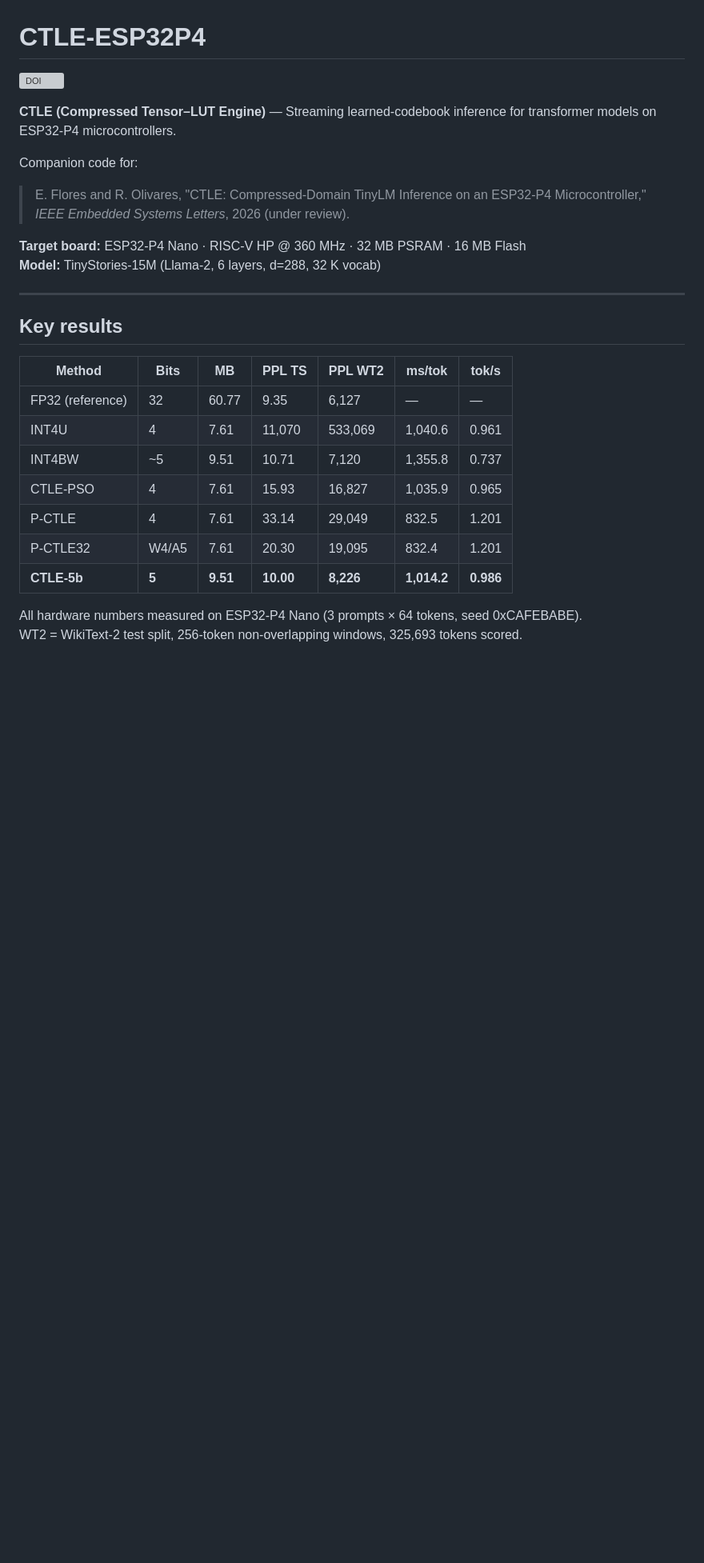
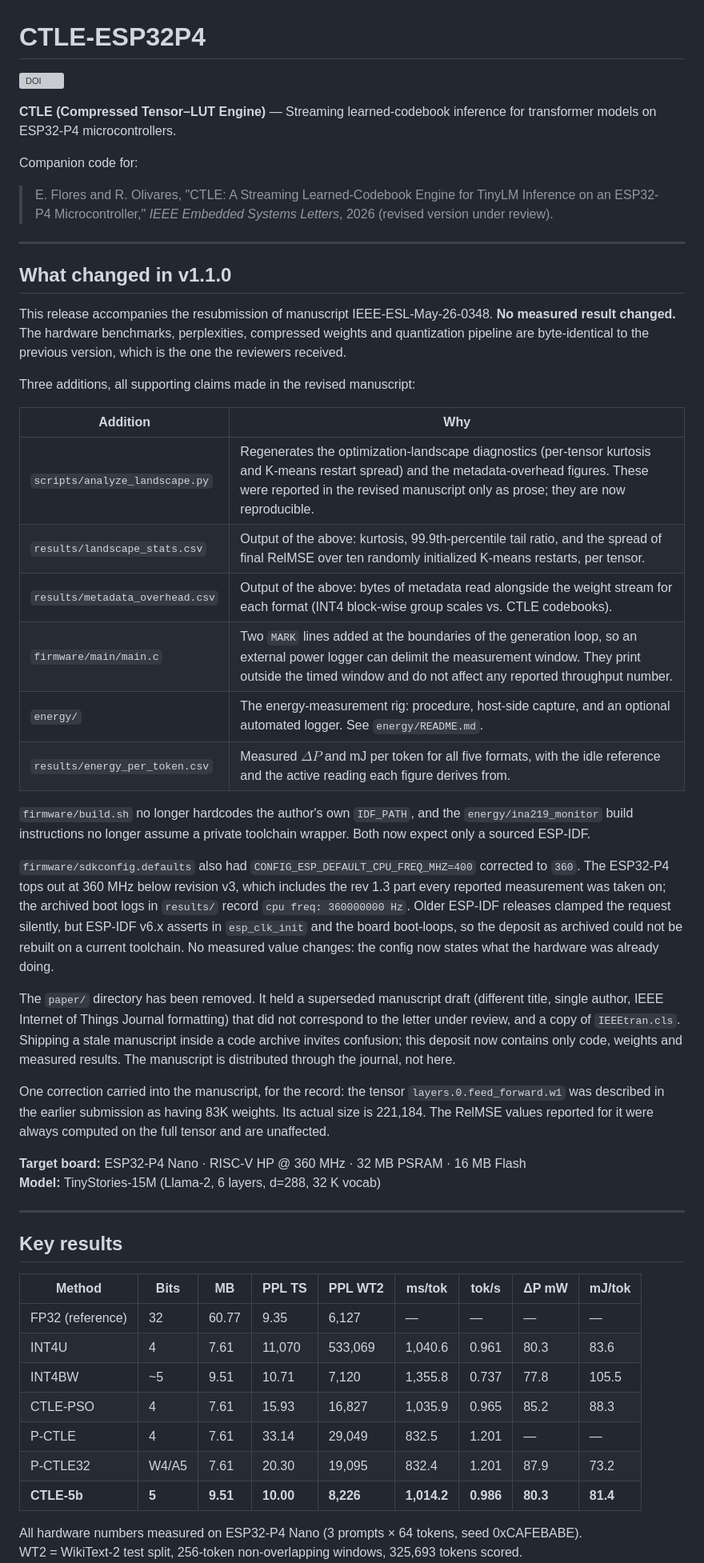
Before and after one commit to efloresaraya/ctle-esp32p4, a Markdown page: README.md, the part around one of its changes. Shown at 80% size. GitHub-like rendering; blank space fills up the shorter version; grey boxes are pictures that could not be loaded.

```diff
--- a/README.md
+++ b/README.md
@@ -5,7 +5,53 @@
 **CTLE (Compressed Tensor–LUT Engine)** — Streaming learned-codebook inference for transformer models on ESP32-P4 microcontrollers.
 
 Companion code for:
-> E. Flores and R. Olivares, "CTLE: Compressed-Domain TinyLM Inference on an ESP32-P4 Microcontroller," *IEEE Embedded Systems Letters*, 2026 (under review).
+> E. Flores and R. Olivares, "CTLE: A Streaming Learned-Codebook Engine for
+> TinyLM Inference on an ESP32-P4 Microcontroller," *IEEE Embedded Systems
+> Letters*, 2026 (revised version under review).
+
+---
+
+## What changed in v1.1.0
+
+This release accompanies the resubmission of manuscript IEEE-ESL-May-26-0348. **No measured result changed.** The hardware benchmarks,
+perplexities, compressed weights and quantization pipeline are byte-identical to
+the previous version, which is the one the reviewers received.
+
+Three additions, all supporting claims made in the revised manuscript:
+
+| Addition | Why |
+|---|---|
+| `scripts/analyze_landscape.py` | Regenerates the optimization-landscape diagnostics (per-tensor kurtosis and K-means restart spread) and the metadata-overhead figures. These were reported in the revised manuscript only as prose; they are now reproducible. |
+| `results/landscape_stats.csv` | Output of the above: kurtosis, 99.9th-percentile tail ratio, and the spread of final RelMSE over ten randomly initialized K-means restarts, per tensor. |
+| `results/metadata_overhead.csv` | Output of the above: bytes of metadata read alongside the weight stream for each format (INT4 block-wise group scales vs. CTLE codebooks). |
+| `firmware/main/main.c` | Two `MARK` lines added at the boundaries of the generation loop, so an external power logger can delimit the measurement window. They print outside the timed window and do not affect any reported throughput number. |
+| `energy/` | The energy-measurement rig: procedure, host-side capture, and an optional automated logger. See `energy/README.md`. |
+| `results/energy_per_token.csv` | Measured $\Delta P$ and mJ per token for all five formats, with the idle reference and the active reading each figure derives from. |
+
+`firmware/build.sh` no longer hardcodes the author's own `IDF_PATH`, and the
+`energy/ina219_monitor` build instructions no longer assume a private toolchain
+wrapper. Both now expect only a sourced ESP-IDF.
+
+`firmware/sdkconfig.defaults` also had `CONFIG_ESP_DEFAULT_CPU_FREQ_MHZ=400`
+corrected to `360`. The ESP32-P4 tops out at 360 MHz below revision v3, which
+includes the rev 1.3 part every reported measurement was taken on; the archived
+boot logs in `results/` record `cpu freq: 360000000 Hz`. Older ESP-IDF releases
+clamped the request silently, but ESP-IDF v6.x asserts in `esp_clk_init` and the
+board boot-loops, so the deposit as archived could not be rebuilt on a current
+toolchain. No measured value changes: the config now states what the hardware
+was already doing.
+
+The `paper/` directory has been removed. It held a superseded manuscript draft
+(different title, single author, IEEE Internet of Things Journal formatting) that
+did not correspond to the letter under review, and a copy of `IEEEtran.cls`.
+Shipping a stale manuscript inside a code archive invites confusion; this deposit
+now contains only code, weights and measured results. The manuscript is
+distributed through the journal, not here.
+
+One correction carried into the manuscript, for the record: the tensor
+`layers.0.feed_forward.w1` was described in the earlier submission as having 83K
+weights. Its actual size is 221,184. The RelMSE values reported for it were
+always computed on the full tensor and are unaffected.
 
 **Target board:** ESP32-P4 Nano · RISC-V HP @ 360 MHz · 32 MB PSRAM · 16 MB Flash
 **Model:** TinyStories-15M (Llama-2, 6 layers, d=288, 32 K vocab)
@@ -14,15 +60,15 @@ Companion code for:
 
 ## Key results
 
-| Method | Bits | MB | PPL TS | PPL WT2 | ms/tok | tok/s |
-|---|---|---|---|---|---|---|
-| FP32 (reference) | 32 | 60.77 | 9.35 | 6,127 | — | — |
-| INT4U | 4 | 7.61 | 11,070 | 533,069 | 1,040.6 | 0.961 |
-| INT4BW | ~5 | 9.51 | 10.71 | 7,120 | 1,355.8 | 0.737 |
-| CTLE-PSO | 4 | 7.61 | 15.93 | 16,827 | 1,035.9 | 0.965 |
-| P-CTLE | 4 | 7.61 | 33.14 | 29,049 | 832.5 | 1.201 |
-| P-CTLE32 | W4/A5 | 7.61 | 20.30 | 19,095 | 832.4 | 1.201 |
-| **CTLE-5b** | **5** | **9.51** | **10.00** | **8,226** | **1,014.2** | **0.986** |
+| Method | Bits | MB | PPL TS | PPL WT2 | ms/tok | tok/s | ΔP mW | mJ/tok |
+|---|---|---|---|---|---|---|---|---|
+| FP32 (reference) | 32 | 60.77 | 9.35 | 6,127 | — | — | — | — |
+| INT4U | 4 | 7.61 | 11,070 | 533,069 | 1,040.6 | 0.961 | 80.3 | 83.6 |
+| INT4BW | ~5 | 9.51 | 10.71 | 7,120 | 1,355.8 | 0.737 | 77.8 | 105.5 |
+| CTLE-PSO | 4 | 7.61 | 15.93 | 16,827 | 1,035.9 | 0.965 | 85.2 | 88.3 |
+| P-CTLE | 4 | 7.61 | 33.14 | 29,049 | 832.5 | 1.201 | — | — |
+| P-CTLE32 | W4/A5 | 7.61 | 20.30 | 19,095 | 832.4 | 1.201 | 87.9 | 73.2 |
+| **CTLE-5b** | **5** | **9.51** | **10.00** | **8,226** | **1,014.2** | **0.986** | **80.3** | **81.4** |
 
 All hardware numbers measured on ESP32-P4 Nano (3 prompts × 64 tokens, seed 0xCAFEBABE).
 WT2 = WikiText-2 test split, 256-token non-overlapping windows, 325,693 tokens scored.
```
Also changed, not shown: other parts of README.md (+45 -15 lines).
